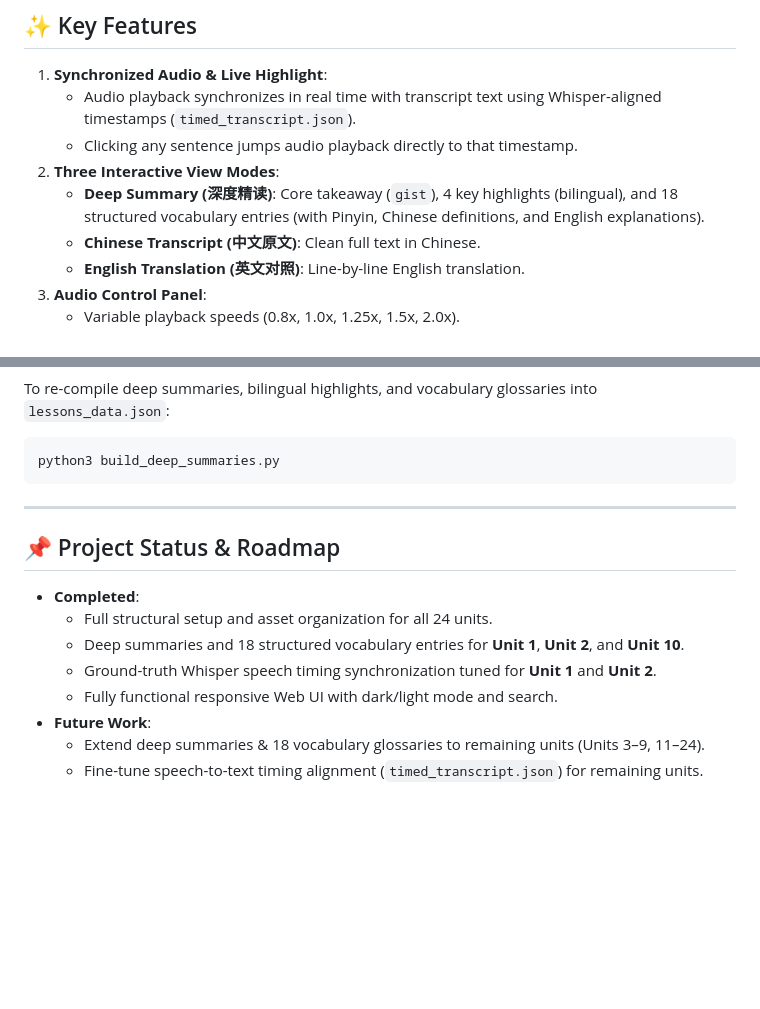
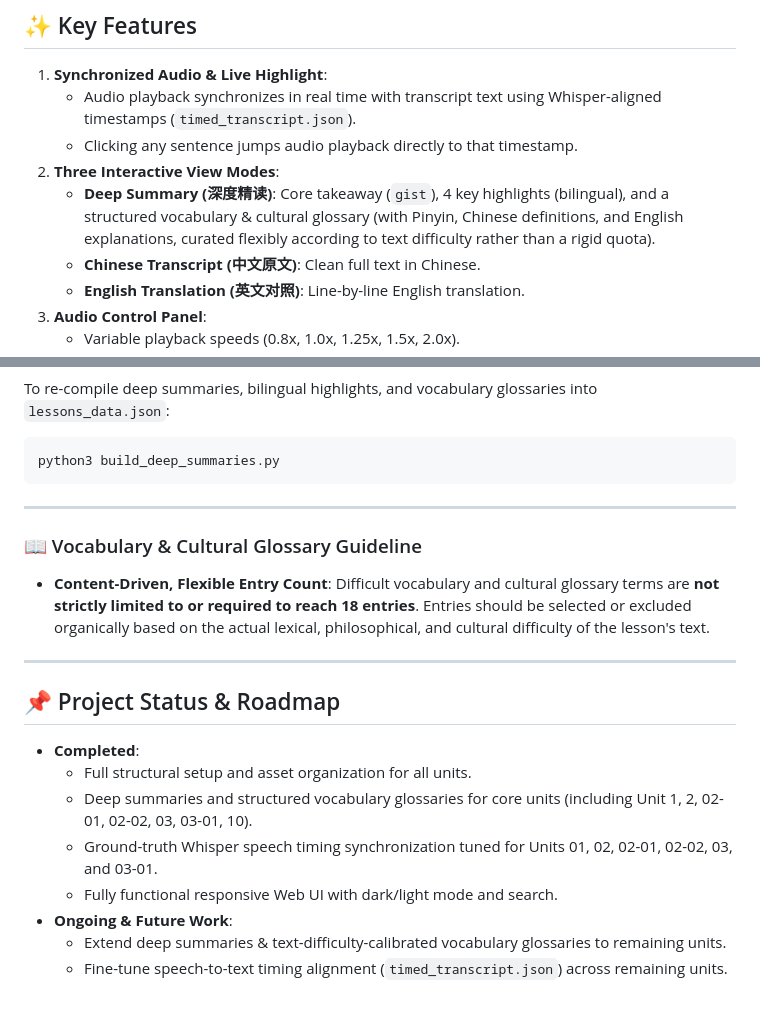
Before and after one commit to hendrizhangwq-lab/hartcl-chinese-culture, a Markdown page: README.md, 2 parts joined by grey strips. Rendered like a GitHub page; blank space fills up the shorter version.

Commit message:
docs: clarify vocabulary glossary guideline to be content-difficulty driven

```diff
--- a/README.md
+++ b/README.md
@@ -27,7 +27,7 @@ HartCL provides a modern web interface for reading, listening to, and studying 2
    - Audio playback synchronizes in real time with transcript text using Whisper-aligned timestamps (`timed_transcript.json`).
    - Clicking any sentence jumps audio playback directly to that timestamp.
 2. **Three Interactive View Modes**:
-   - **Deep Summary (深度精读)**: Core takeaway (`gist`), 4 key highlights (bilingual), and 18 structured vocabulary entries (with Pinyin, Chinese definitions, and English explanations).
+   - **Deep Summary (深度精读)**: Core takeaway (`gist`), 4 key highlights (bilingual), and a structured vocabulary & cultural glossary (with Pinyin, Chinese definitions, and English explanations, curated flexibly according to text difficulty rather than a rigid quota).
    - **Chinese Transcript (中文原文)**: Clean full text in Chinese.
    - **English Translation (英文对照)**: Line-by-line English translation.
 3. **Audio Control Panel**:
@@ -136,13 +136,18 @@ python3 build_deep_summaries.py
 
 ---
 
+### 📖 Vocabulary & Cultural Glossary Guideline
+- **Content-Driven, Flexible Entry Count**: Difficult vocabulary and cultural glossary terms are **not strictly limited to or required to reach 18 entries**. Entries should be selected or excluded organically based on the actual lexical, philosophical, and cultural difficulty of the lesson's text.
+
+---
+
 ## 📌 Project Status & Roadmap
 
 - **Completed**:
-  - Full structural setup and asset organization for all 24 units.
-  - Deep summaries and 18 structured vocabulary entries for **Unit 1**, **Unit 2**, and **Unit 10**.
-  - Ground-truth Whisper speech timing synchronization tuned for **Unit 1** and **Unit 2**.
+  - Full structural setup and asset organization for all units.
+  - Deep summaries and structured vocabulary glossaries for core units (including Unit 1, 2, 02-01, 02-02, 03, 03-01, 10).
+  - Ground-truth Whisper speech timing synchronization tuned for Units 01, 02, 02-01, 02-02, 03, and 03-01.
   - Fully functional responsive Web UI with dark/light mode and search.
-- **Future Work**:
-  - Extend deep summaries & 18 vocabulary glossaries to remaining units (Units 3–9, 11–24).
-  - Fine-tune speech-to-text timing alignment (`timed_transcript.json`) for remaining units.
+- **Ongoing & Future Work**:
+  - Extend deep summaries & text-difficulty-calibrated vocabulary glossaries to remaining units.
+  - Fine-tune speech-to-text timing alignment (`timed_transcript.json`) across remaining units.
```
